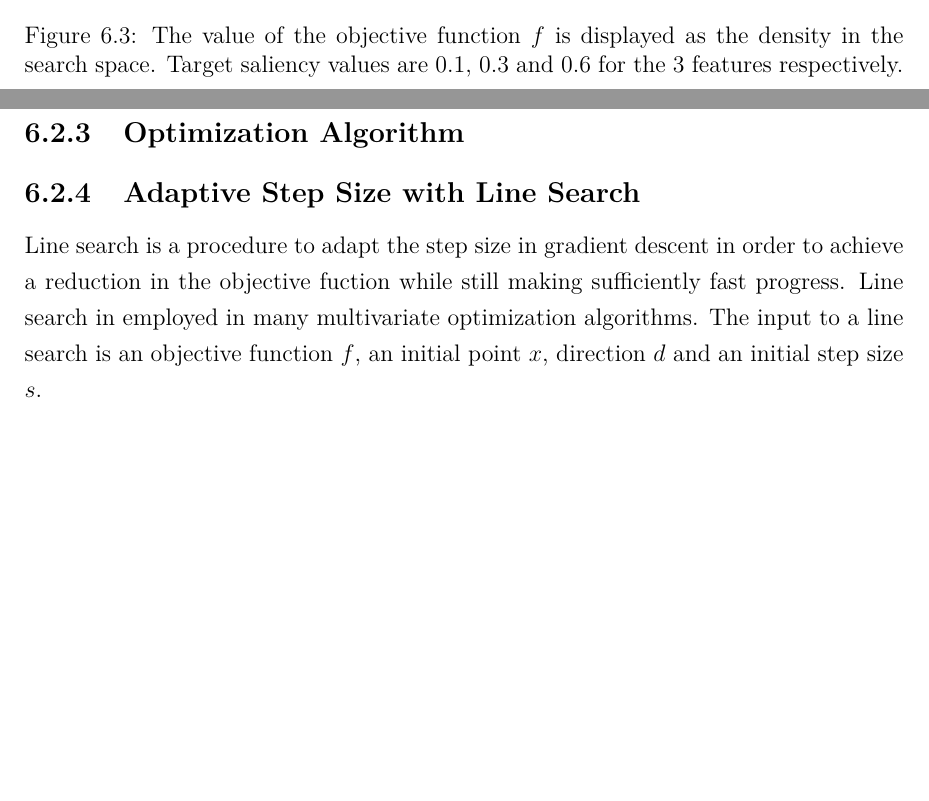
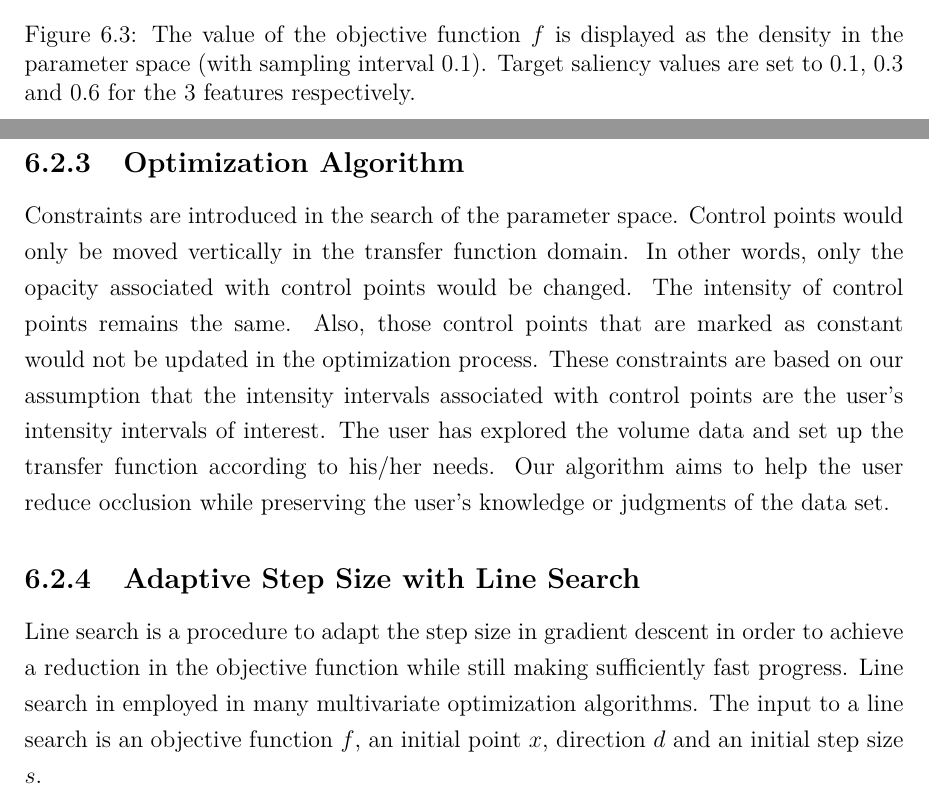
Before and after one commit to luosz/phd-thesis, a LaTeX thesis (thesis/thesis.tex, which reads thesis/chapter6.tex): two parts of pages 67 and 68 of 91, joined at a grey line, cut so that both start at the same text, the shorter picture padded with empty space. Compiled offline with pdfLaTeX.

Commit message:
work in progress

```diff
--- a/thesis/chapter6.tex
+++ b/thesis/chapter6.tex
@@ -66,16 +66,19 @@ In order to demonstrate the how the objective function change in the search spac
 	\begin{minipage}{.6\textwidth}
 		\includegraphics[width=1\linewidth]{images/searchspace}
 	\end{minipage}
-	\caption{The value of the objective function $  f $ is displayed as the density in the search space. Target saliency values are  0.1, 0.3 and 0.6 for the 3 features respectively.}
+	\caption{The value of the objective function $  f $ is displayed as the density in the parameter space (with sampling interval $ 0.1 $). Target saliency values are set to 0.1, 0.3 and 0.6 for the 3 features respectively.}
 	\label{fig:nucleon_searchspace}
 \end{figure}
 
 
 \subsection{Optimization Algorithm}
+Constraints are introduced in the search of the parameter space. Control points would only be moved vertically in the transfer function domain. In other words, only the opacity associated with control points would be changed. The intensity of control points remains the same. Also, those control points that are marked as constant would not be updated in the optimization process.
+These constraints are based on our assumption that the intensity intervals associated with control points are the user's intensity intervals of interest. The user has explored the volume data and set up the transfer function according to his/her needs. Our algorithm aims to help the user reduce occlusion while preserving the user's knowledge or judgments of the data set.
+
 
 
 \subsection{Adaptive Step Size with Line Search}
-Line search is a procedure to adapt the step size in gradient descent in order to achieve a reduction in the objective fuction while still making sufficiently fast progress. Line search in employed in many multivariate optimization algorithms.
+Line search is a procedure to adapt the step size in gradient descent in order to achieve a reduction in the objective function while still making sufficiently fast progress. Line search in employed in many multivariate optimization algorithms.
 The input to a line search is an objective function $ f $, an initial point $ x $, direction $ d $ and an initial step size $ s $.
 
 \subsection{Adaptive Step Size with Parallel Search}
```
Also changed, not shown: thesis/chapter3.tex (+2 -2 lines), thesis/chapter6.tex (2 more changed lines).
